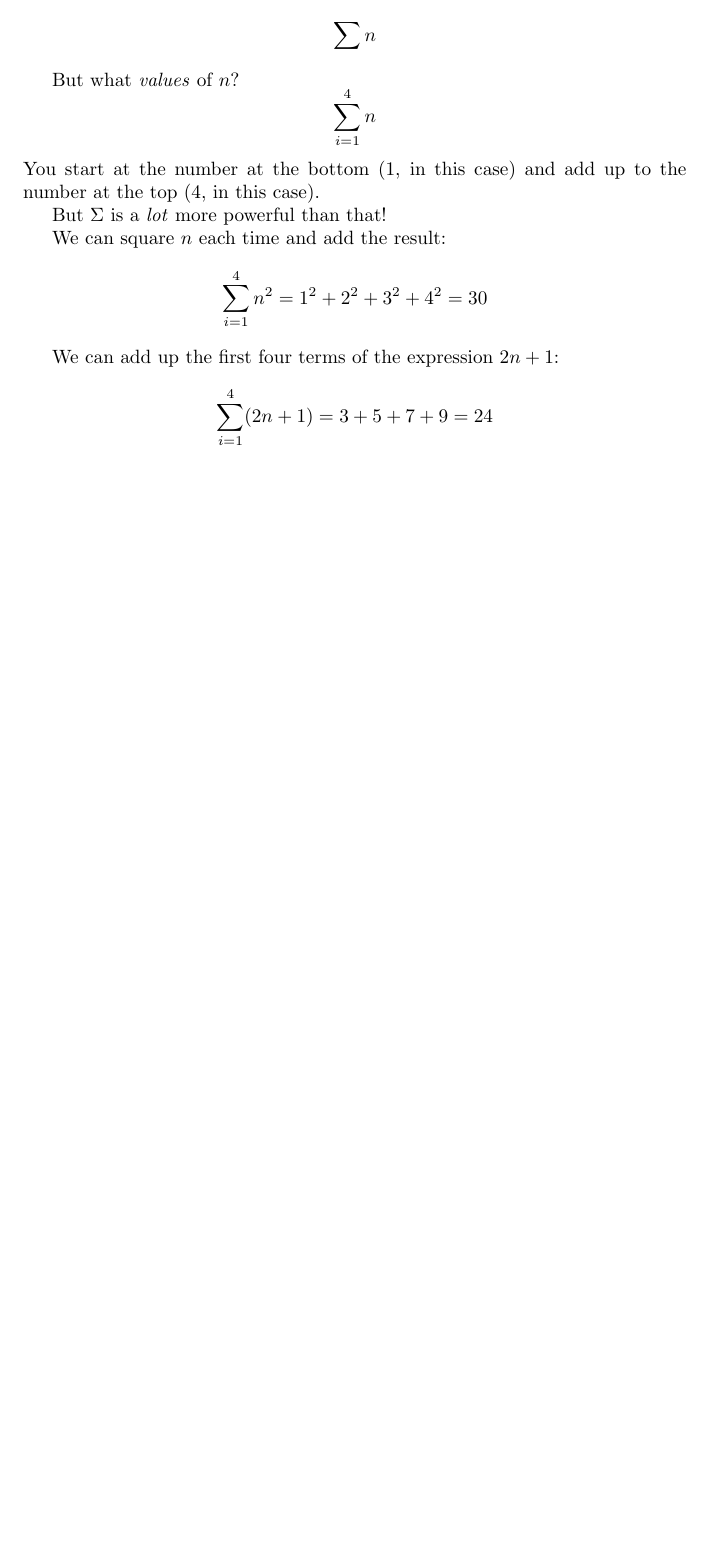
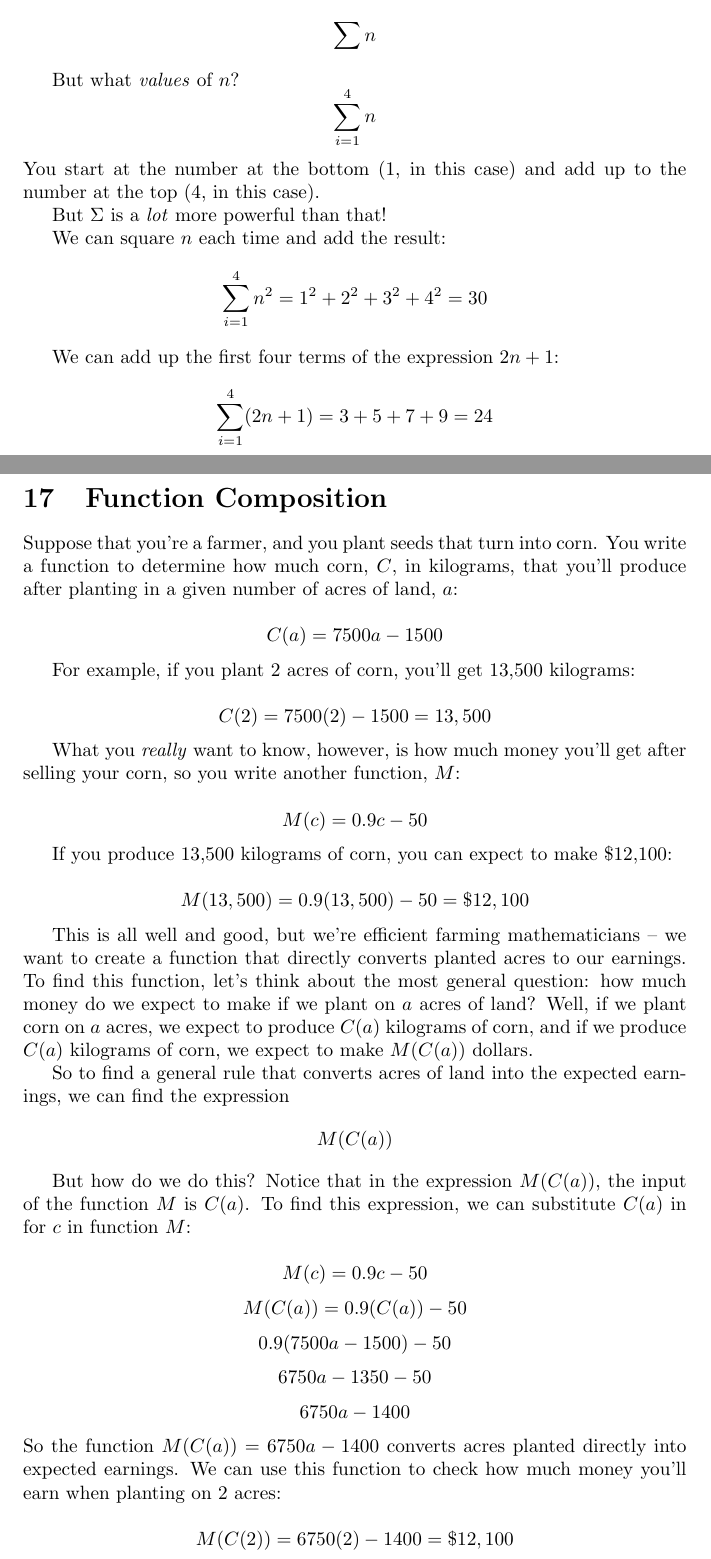
Before and after one commit to ears99/LaTeX-Projects, a LaTeX document (AlgebraNotes.tex): part of page 10 of 10 before the commit and two parts of pages 10 and 11 of 12 after it, the two joined at a grey line, cut so that both start at the same text, the shorter picture padded with empty space. Compiled offline with pdfLaTeX.

Commit message:
Updated AlgebraNotes.tex

```diff
--- a/AlgebraNotes.tex
+++ b/AlgebraNotes.tex
@@ -382,3 +382,36 @@ $$\sum_{i=1}^{4} n^2 = 1^2 + 2^2 + 3^2 + 4^2 = 30$$
 
 We can add up the first four terms of the expression $2n+1$:
 $$\sum_{i=1}^{4} (2n+1) = 3 + 5 + 7 + 9 = 24$$
+
+\section{Function Composition}
+Suppose that you're a farmer, and you plant seeds that turn into corn. You write a function to determine how much corn, $C$, in kilograms, that you'll produce after planting in a given number of acres of land, $a$:
+
+$$C(a) = 7500a - 1500$$
+
+For example, if you plant 2 acres of corn, you'll get 13,500 kilograms:
+
+$$C(2) = 7500(2) - 1500 = 13,500$$
+
+What you \emph{really} want to know, however, is how much money you'll get after selling your corn, so you write another function, $M$:
+
+$$M(c) = 0.9c - 50$$
+
+If you produce 13,500 kilograms of corn, you can expect to make \$12,100:
+
+$$M(13,500) = 0.9(13,500) - 50 = \$12,100$$
+
+This is all well and good, but we're efficient farming mathematicians -- we want to create a function that directly converts planted acres to our earnings. To find this function, let's think about the most general question: how much money do we expect to make if we plant on $a$ acres of land? Well, if we plant corn on $a$ acres, we expect to produce $C(a)$ kilograms of corn, and if we produce $C(a)$ kilograms of corn, we expect to make $M(C(a))$ dollars.
+
+So to find a general rule that converts acres of land into the expected earnings, we can find the expression
+$$M(C(a))$$
+
+But how do we do this? Notice that in the expression $M(C(a))$, the input of the function $M$ is $C(a)$. To find this expression, we can substitute $C(a)$ in for $c$ in function $M$:
+
+$$M(c) = 0.9c - 50$$
+$$M(C(a)) = 0.9(C(a)) - 50$$
+$$0.9(7500a - 1500) - 50$$
+$$6750a - 1350 - 50$$
+$$6750a - 1400$$
+So the function $M(C(a)) = 6750a - 1400$ converts acres planted directly into expected earnings. We can use this function to check how much money you'll earn when planting on 2 acres:
+
+$$M(C(2)) = 6750(2) - 1400 = \$12,100$$
```
Also changed, not shown: AlgebraNotes.tex (32 more changed lines).
